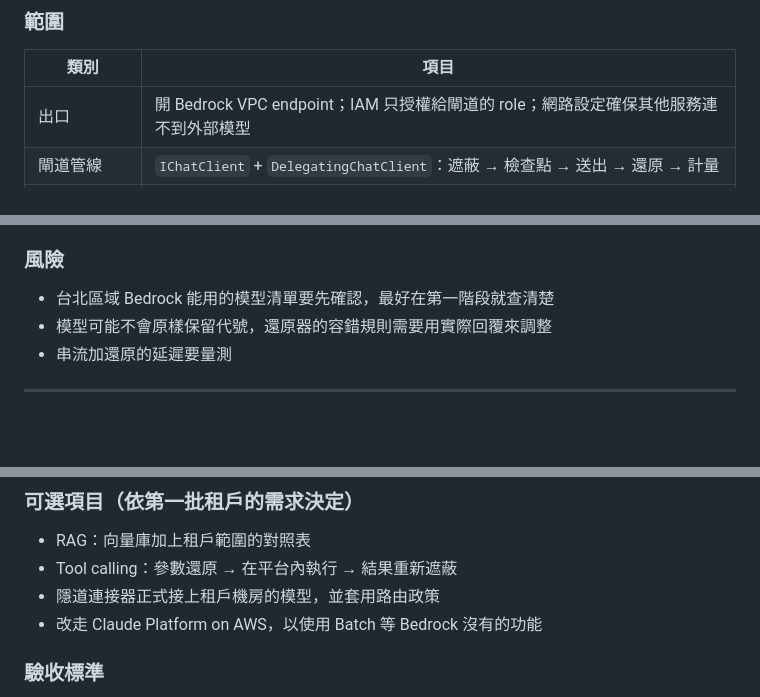
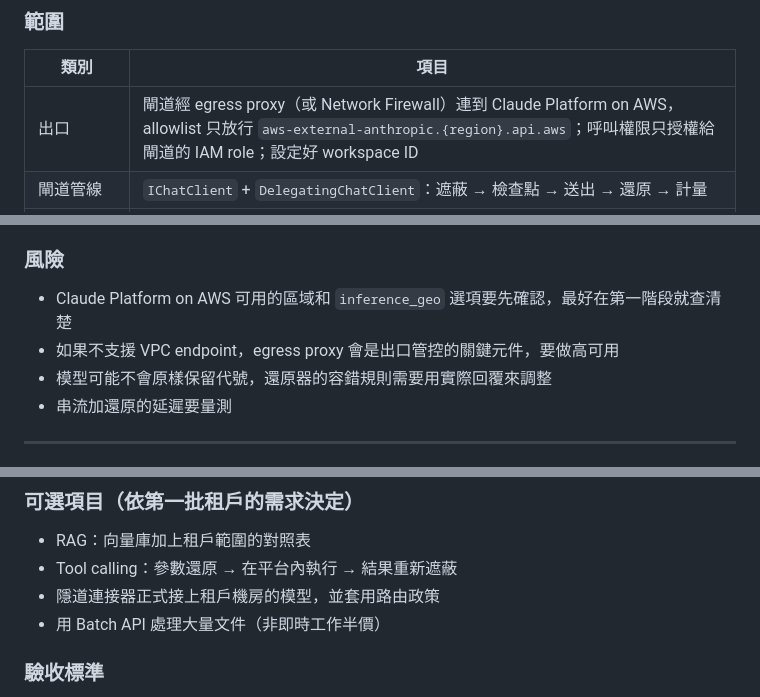
Before and after one commit to togokao/fileshare, a Markdown page: Veilway三階段執行計畫.md, 3 parts joined by grey strips. GitHub-like rendering; blank space fills up the shorter version.

```diff
--- a/Veilway三階段執行計畫.md
+++ b/Veilway三階段執行計畫.md
@@ -56,7 +56,7 @@ AI 相關功能、檔案上傳、非同步處理。
 
 | 類別 | 項目 |
 | --- | --- |
-| 出口 | 開 Bedrock VPC endpoint；IAM 只授權給閘道的 role；網路設定確保其他服務連不到外部模型 |
+| 出口 | 閘道經 egress proxy（或 Network Firewall）連到 Claude Platform on AWS，allowlist 只放行 `aws-external-anthropic.{region}.api.aws`；呼叫權限只授權給閘道的 IAM role；設定好 workspace ID |
 | 閘道管線 | `IChatClient` + `DelegatingChatClient`：遮蔽 → 檢查點 → 送出 → 還原 → 計量 |
 | 遮蔽器 | 正規表示式 + 租戶字典（字典的管理介面和匯入功能）。NER 列為本階段後段項目 |
 | 檢查點 | 對照表原值比對、正規表示式重掃、字典比對；依 Veilway2.md 第 5 節處理，故障時 fail-closed |
@@ -86,7 +86,8 @@ Tool calling、RAG、檔案上傳。
 
 ### 風險
 
-- 台北區域 Bedrock 能用的模型清單要先確認，最好在第一階段就查清楚
+- Claude Platform on AWS 可用的區域和 `inference_geo` 選項要先確認，最好在第一階段就查清楚
+- 如果不支援 VPC endpoint，egress proxy 會是出口管控的關鍵元件，要做高可用
 - 模型可能不會原樣保留代號，還原器的容錯規則需要用實際回覆來調整
 - 串流加還原的延遲要量測
 
@@ -111,7 +112,7 @@ Tool calling、RAG、檔案上傳。
 - RAG：向量庫加上租戶範圍的對照表
 - Tool calling：參數還原 → 在平台內執行 → 結果重新遮蔽
 - 隱道連接器正式接上租戶機房的模型，並套用路由政策
-- 改走 Claude Platform on AWS，以使用 Batch 等 Bedrock 沒有的功能
+- 用 Batch API 處理大量文件（非即時工作半價）
 
 ### 驗收標準
 
```
Also changed, not shown: other parts of Veilway三階段執行計畫.md (+1 -1 lines), Veilway2.md (+30 -11 lines).
